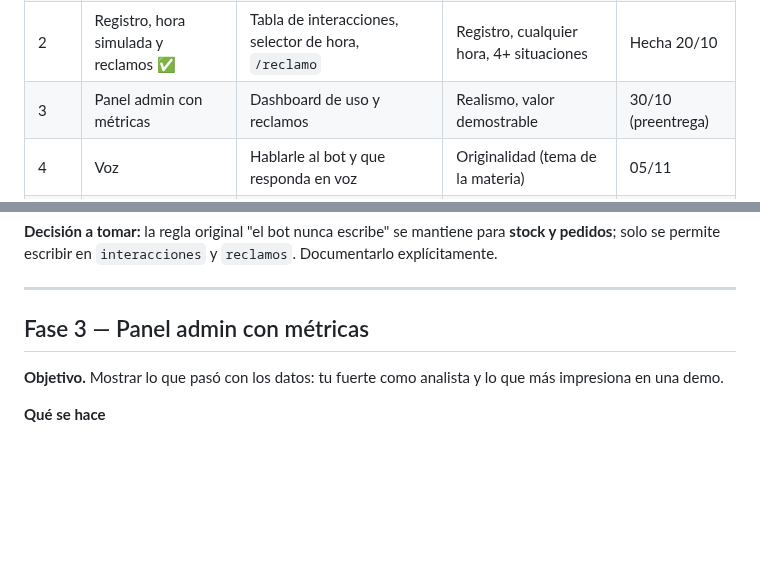
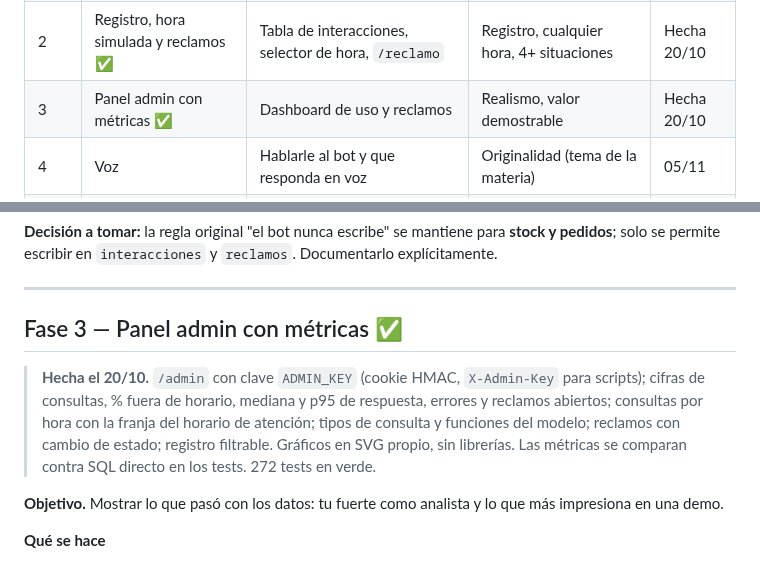
Before and after one commit to agustinvignau/merchbot, a Markdown page: docs/PLAN_DE_FASES.md, 2 parts joined by grey strips. Rendered like a GitHub page; blank space fills up the shorter version.

```diff
--- a/docs/PLAN_DE_FASES.md
+++ b/docs/PLAN_DE_FASES.md
@@ -21,7 +21,7 @@ La entrega final es **presencial con defensa individual**: cada fase tiene que s
 | 0 | Base saneada ✅ | Paquete `merchbot`, capa de servicio común, limpieza | — | Hecha 20/10 |
 | 1 | Interfaz web + Docker ✅ | Chat en el navegador, deploy local con un comando | Interfaz conversacional | Hecha 20/10 |
 | 2 | Registro, hora simulada y reclamos ✅ | Tabla de interacciones, selector de hora, `/reclamo` | Registro, cualquier hora, 4+ situaciones | Hecha 20/10 |
-| 3 | Panel admin con métricas | Dashboard de uso y reclamos | Realismo, valor demostrable | 30/10 (preentrega) |
+| 3 | Panel admin con métricas ✅ | Dashboard de uso y reclamos | Realismo, valor demostrable | Hecha 20/10 |
 | 4 | Voz | Hablarle al bot y que responda en voz | Originalidad (tema de la materia) | 05/11 |
 | 5 | RAG de políticas | Preguntas frecuentes y procedimientos con embeddings | Guiar al usuario en procedimientos | 11/11 |
 | 6 | Sentimiento y prioridad de reclamos | Clasificación con `transformers` | Capacidad de resolver problemas | 15/11 |
@@ -110,7 +110,9 @@ Las fechas son metas, no promesas: si una fase se alarga, se recorta alcance den
 
 ---
 
-## Fase 3 — Panel admin con métricas
+## Fase 3 — Panel admin con métricas ✅
+
+> **Hecha el 20/10.** `/admin` con clave `ADMIN_KEY` (cookie HMAC, `X-Admin-Key` para scripts); cifras de consultas, % fuera de horario, mediana y p95 de respuesta, errores y reclamos abiertos; consultas por hora con la franja del horario de atención; tipos de consulta y funciones del modelo; reclamos con cambio de estado; registro filtrable. Gráficos en SVG propio, sin librerías. Las métricas se comparan contra SQL directo en los tests. 272 tests en verde.
 
 **Objetivo.** Mostrar lo que pasó con los datos: tu fuerte como analista y lo que más impresiona en una demo.
 
```
Also changed, not shown: README.md (+23 -6 lines), docs/img/panel.png (added), 1 other file.
